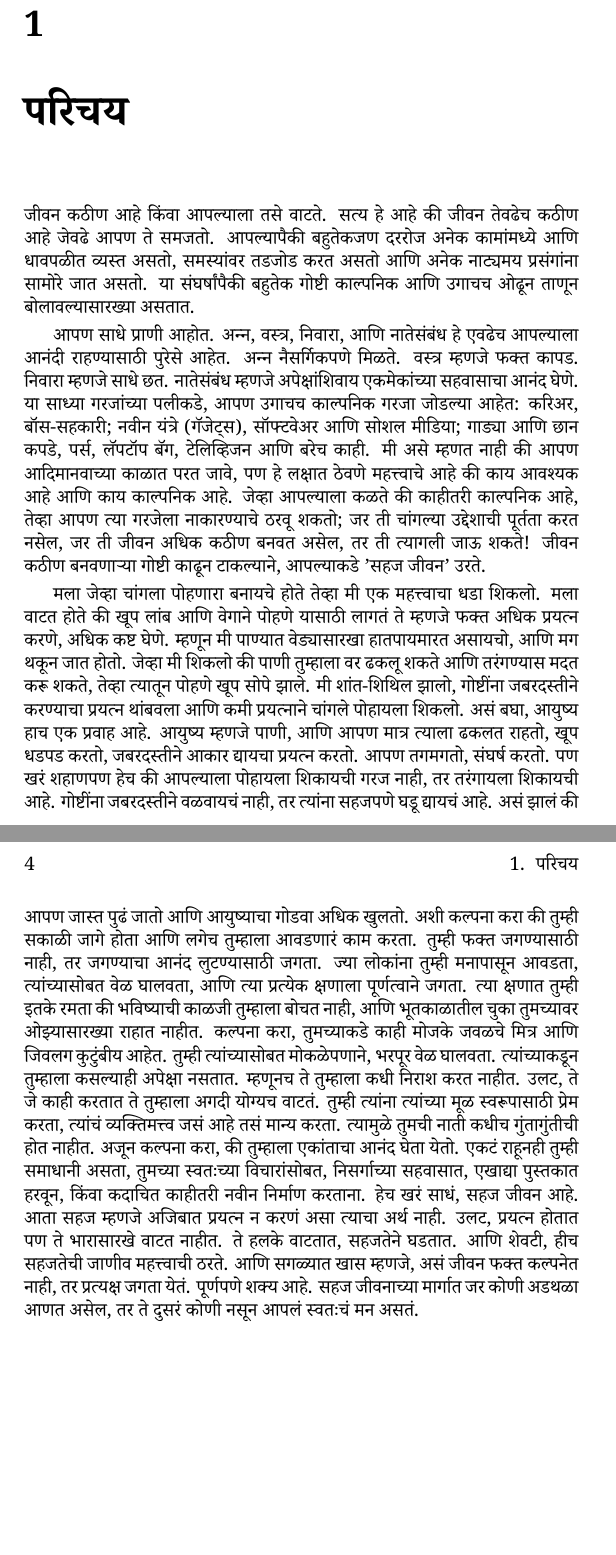
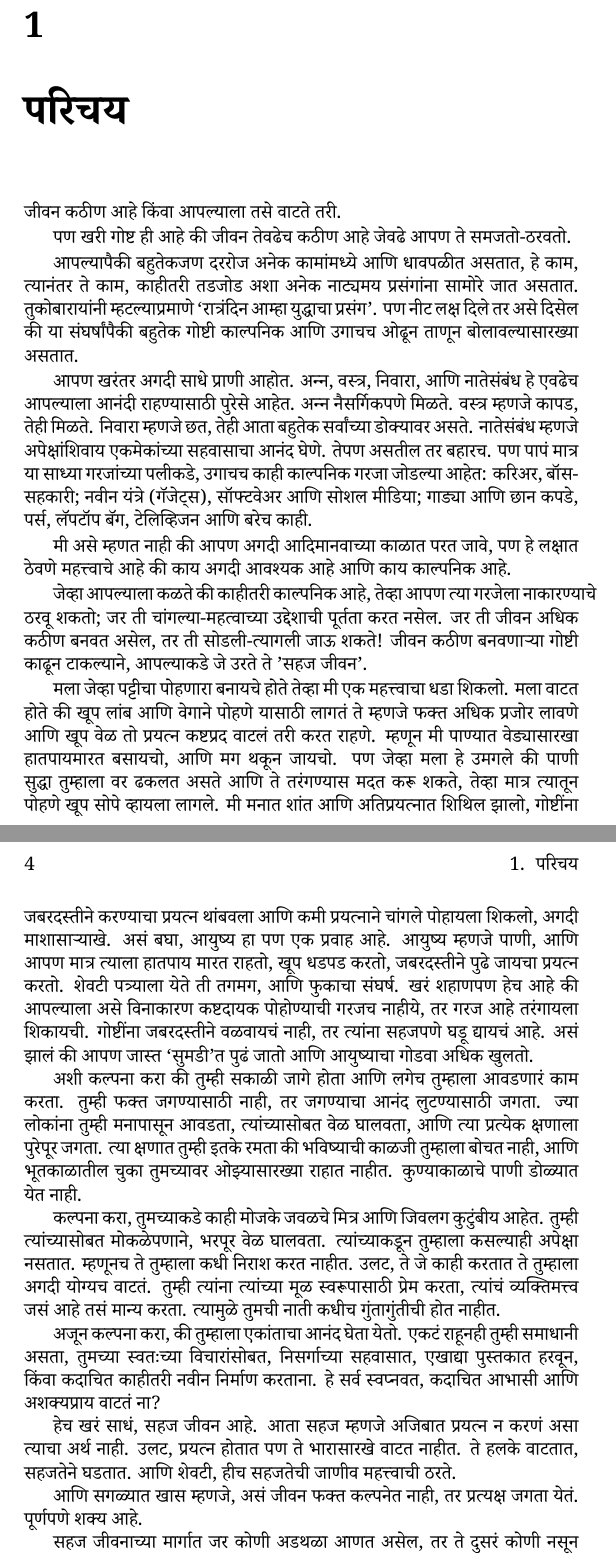
Before and after one commit to yogeshhk/SahajJeevan, a LaTeX book (LaTeX/Main_Book_SahajJeevan_interior.tex, which reads LaTeX/sahajjeevan_leobabauta.tex): two parts of pages 9 and 10 of 110, joined at a grey line, cut so that both start at the same text, the shorter picture padded with empty space. Compiled offline with XeLaTeX; a missing font is replaced by an installed copy or a similar font.

Commit message:
Refined first two chapters

```diff
--- a/LaTeX/sahajjeevan_leobabauta.tex
+++ b/LaTeX/sahajjeevan_leobabauta.tex
@@ -4,15 +4,23 @@
 %%%%%%%%%%%%%%%%%%%%%%%%%%%%%%%%%%%%%%%%%%%%%%%
 \chapter{परिचय}
 
-जीवन कठीण आहे किंवा आपल्याला तसे वाटते.
-सत्य हे आहे की जीवन तेवढेच कठीण आहे जेवढे आपण ते समजतो.
-आपल्यापैकी बहुतेकजण दररोज अनेक कामांमध्ये आणि धावपळीत व्यस्त असतो, समस्यांवर तडजोड करत असतो आणि अनेक नाट्यमय प्रसंगांना सामोरे जात असतो. या संघर्षांपैकी बहुतेक गोष्टी काल्पनिक आणि उगाचच ओढून ताणून बोलावल्यासारख्या असतात.
+जीवन कठीण आहे किंवा आपल्याला तसे वाटते तरी.
 
-आपण साधे प्राणी आहोत. अन्न, वस्त्र, निवारा, आणि नातेसंबंध हे एवढेच आपल्याला आनंदी राहण्यासाठी पुरेसे आहेत. अन्न  नैसर्गिकपणे मिळते. वस्त्र म्हणजे फक्त कापड. निवारा म्हणजे साधे छत. नातेसंबंध म्हणजे अपेक्षांशिवाय एकमेकांच्या सहवासाचा आनंद घेणे. या साध्या गरजांच्या पलीकडे, आपण उगाचच काल्पनिक गरजा जोडल्या आहेत: करिअर, बॉस-सहकारी; नवीन यंत्रे (गॅजेट्स), सॉफ्टवेअर आणि सोशल मीडिया; गाड्या आणि छान कपडे, पर्स, लॅपटॉप बॅग, टेलिव्हिजन आणि बरेच काही. मी असे म्हणत नाही की आपण आदिमानवाच्या काळात परत जावे, पण हे लक्षात ठेवणे महत्त्वाचे आहे की काय आवश्यक आहे आणि काय काल्पनिक आहे.
-जेव्हा आपल्याला कळते की काहीतरी काल्पनिक आहे, तेव्हा आपण त्या गरजेला नाकारण्याचे ठरवू शकतो; जर ती चांगल्या उद्देशाची पूर्तता करत नसेल, जर ती जीवन अधिक कठीण बनवत असेल, तर ती त्यागली जाऊ शकते! जीवन कठीण बनवणाऱ्या गोष्टी काढून टाकल्याने, आपल्याकडे 'सहज जीवन' उरते.
+पण खरी गोष्ट ही आहे की जीवन तेवढेच कठीण आहे जेवढे आपण ते समजतो-ठरवतो.
 
-मला जेव्हा चांगला पोहणारा बनायचे होते तेव्हा मी एक महत्त्वाचा धडा शिकलो.  मला वाटत होते की खूप लांब आणि वेगाने पोहणे यासाठी लागतं ते म्हणजे फक्त अधिक प्रयत्न करणे, अधिक कष्ट घेणे. म्हणून मी पाण्यात वेड्यासारखा हातपायमारत असायचो, आणि मग थकून जात होतो. जेव्हा मी शिकलो की पाणी तुम्हाला वर ढकलू शकते आणि तरंगण्यास मदत करू शकते, तेव्हा त्यातून पोहणे खूप सोपे झाले. मी शांत-शिथिल झालो, गोष्टींना जबरदस्तीने करण्याचा प्रयत्न थांबवला आणि कमी प्रयत्नाने चांगले पोहायला शिकलो.
-असं बघा, आयुष्य हाच एक प्रवाह आहे. आयुष्य म्हणजे पाणी, आणि आपण मात्र त्याला ढकलत राहतो, खूप धडपड करतो, जबरदस्तीने आकार द्यायचा प्रयत्न करतो. आपण तगमगतो, संघर्ष करतो. पण खरं शहाणपण हेच की आपल्याला पोहायला शिकायची गरज नाही, तर तरंगायला शिकायची आहे. गोष्टींना जबरदस्तीने वळवायचं नाही, तर त्यांना सहजपणे घडू द्यायचं आहे. असं झालं की आपण जास्त पुढं जातो आणि आयुष्याचा गोडवा अधिक खुलतो.
-अशी कल्पना करा की तुम्ही सकाळी जागे होता आणि लगेच तुम्हाला आवडणारं काम करता. तुम्ही फक्त जगण्यासाठी नाही, तर जगण्याचा आनंद लुटण्यासाठी जगता. ज्या लोकांना तुम्ही मनापासून आवडता, त्यांच्यासोबत वेळ घालवता, आणि त्या प्रत्येक क्षणाला पूर्णत्वाने जगता. त्या क्षणात तुम्ही इतके रमता की भविष्याची काळजी तुम्हाला बोचत नाही, आणि भूतकाळातील चुका तुमच्यावर ओझ्यासारख्या राहात नाहीत.
+आपल्यापैकी बहुतेकजण दररोज अनेक कामांमध्ये आणि धावपळीत असतात, हे काम, त्यानंतर ते काम, काहीतरी  तडजोड अशा अनेक नाट्यमय प्रसंगांना सामोरे जात असतात. तुकोबारायांनी म्हटल्याप्रमाणे ‘रात्रंदिन आम्हा युद्धाचा प्रसंग’. पण नीट लक्ष दिले तर असे दिसेल की या संघर्षांपैकी बहुतेक गोष्टी काल्पनिक आणि उगाचच ओढून ताणून बोलावल्यासारख्या असतात.
+
+आपण खरंतर अगदी साधे प्राणी आहोत. अन्न, वस्त्र, निवारा, आणि नातेसंबंध हे एवढेच आपल्याला आनंदी राहण्यासाठी पुरेसे आहेत. अन्न  नैसर्गिकपणे मिळते. वस्त्र म्हणजे कापड, तेही मिळते. निवारा म्हणजे छत, तेही आता बहुतेक सर्वांच्या डोक्यावर असते. नातेसंबंध म्हणजे अपेक्षांशिवाय एकमेकांच्या सहवासाचा आनंद घेणे. तेपण असतील तर बहारच. पण पापं मात्र या साध्या गरजांच्या पलीकडे, उगाचच काही काल्पनिक गरजा जोडल्या आहेत: करिअर, बॉस-सहकारी; नवीन यंत्रे (गॅजेट्स), सॉफ्टवेअर आणि सोशल मीडिया; गाड्या आणि छान कपडे, पर्स, लॅपटॉप बॅग, टेलिव्हिजन आणि बरेच काही.
+
+मी असे म्हणत नाही की आपण अगदी आदिमानवाच्या काळात परत जावे, पण हे लक्षात ठेवणे महत्त्वाचे आहे की काय अगदी आवश्यक आहे आणि काय काल्पनिक आहे.
+
+जेव्हा आपल्याला कळते की काहीतरी काल्पनिक आहे, तेव्हा आपण त्या गरजेला नाकारण्याचे ठरवू शकतो; जर ती चांगल्या-महत्वाच्या  उद्देशाची पूर्तता करत नसेल. जर ती जीवन अधिक कठीण बनवत असेल, तर ती सोडली-त्यागली जाऊ शकते! जीवन कठीण बनवणाऱ्या गोष्टी काढून टाकल्याने, आपल्याकडे जे उरते ते 'सहज जीवन'.
+
+मला जेव्हा पट्टीचा पोहणारा बनायचे होते तेव्हा मी एक महत्त्वाचा धडा शिकलो.  मला वाटत होते की खूप लांब आणि वेगाने पोहणे यासाठी लागतं ते म्हणजे फक्त अधिक प्रजोर लावणे आणि खूप वेळ तो प्रयत्न कष्टप्रद वाटलं तरी करत राहणे. म्हणून मी पाण्यात वेड्यासारखा हातपायमारत बसायचो, आणि मग थकून जायचो. पण जेव्हा मला हे उमगले की पाणी सुद्धा  तुम्हाला वर ढकलत असते आणि ते तरंगण्यास मदत करू शकते, तेव्हा मात्र त्यातून पोहणे खूप सोपे व्हायला लागले. मी मनात शांत आणि अतिप्रयत्नात शिथिल झालो, गोष्टींना जबरदस्तीने करण्याचा प्रयत्न थांबवला आणि कमी प्रयत्नाने चांगले पोहायला शिकलो, अगदी माशासाऱ्याखे.
+असं बघा, आयुष्य हा पण एक प्रवाह आहे. आयुष्य म्हणजे पाणी, आणि आपण मात्र त्याला हातपाय मारत राहतो, खूप धडपड करतो, जबरदस्तीने पुढे जायचा प्रयत्न करतो. शेवटी पत्र्याला येते ती तगमग, आणि फुकाचा संघर्ष. खरं शहाणपण हेच आहे की आपल्याला असे विनाकारण कष्टदायक पोहोण्याची गरजच नाहीये, तर गरज आहे तरंगायला शिकायची. गोष्टींना जबरदस्तीने वळवायचं नाही, तर त्यांना सहजपणे घडू द्यायचं आहे. असं झालं की आपण जास्त ‘सुमडी’त पुढं जातो आणि आयुष्याचा गोडवा अधिक खुलतो.
+
+अशी कल्पना करा की तुम्ही सकाळी जागे होता आणि लगेच तुम्हाला आवडणारं काम करता. तुम्ही फक्त जगण्यासाठी नाही, तर जगण्याचा आनंद लुटण्यासाठी जगता. ज्या लोकांना तुम्ही मनापासून आवडता, त्यांच्यासोबत वेळ घालवता, आणि त्या प्रत्येक क्षणाला पुरेपूर जगता. त्या क्षणात तुम्ही इतके रमता की भविष्याची काळजी तुम्हाला बोचत नाही, आणि भूतकाळातील चुका तुमच्यावर ओझ्यासारख्या राहात नाहीत. कुण्याकाळाचे पाणी डोळ्यात येत नाही.
+
 कल्पना करा, तुमच्याकडे काही मोजके जवळचे मित्र आणि जिवलग कुटुंबीय आहेत. तुम्ही त्यांच्यासोबत मोकळेपणाने, भरपूर वेळ घालवता. त्यांच्याकडून तुम्हाला कसल्याही अपेक्षा नसतात. म्हणूनच ते तुम्हाला कधी निराश करत नाहीत. उलट, ते जे काही करतात ते तुम्हाला अगदी योग्यच वाटतं. तुम्ही त्यांना त्यांच्या मूळ स्वरूपासाठी प्रेम करता, त्यांचं व्यक्तिमत्त्व जसं आहे तसं मान्य करता. त्यामुळे तुमची नाती कधीच गुंतागुंतीची होत नाहीत.
-अजून कल्पना करा, की तुम्हाला एकांताचा आनंद घेता येतो. एकटं राहूनही तुम्ही समाधानी असता, तुमच्या स्वतःच्या विचारांसोबत, निसर्गाच्या सहवासात, एखाद्या पुस्तकात हरवून, किंवा कदाचित काहीतरी नवीन निर्माण करताना.
+
+अजून कल्पना करा, की तुम्हाला एकांताचा आनंद घेता येतो. एकटं राहूनही तुम्ही समाधानी असता, तुमच्या स्वतःच्या विचारांसोबत, निसर्गाच्या सहवासात, एखाद्या पुस्तकात हरवून, किंवा कदाचित काहीतरी नवीन निर्माण करताना. हे सर्व स्वप्नवत, कदाचित आभासी आणि अशक्यप्राय वाटतं  ना?
```
Also changed, not shown: LaTeX/Main_Book_SahajJeevan_covers.tex (+7 -7 lines), LaTeX/sahajjeevan_initialpages.tex (+1 -1 lines), LaTeX/Main_Book_SahajJeevan_covers.pdf, LaTeX/Main_Book_SahajJeevan_interior.pdf, LaTeX/sahajjeevan_leobabauta.tex (28 more changed lines).
